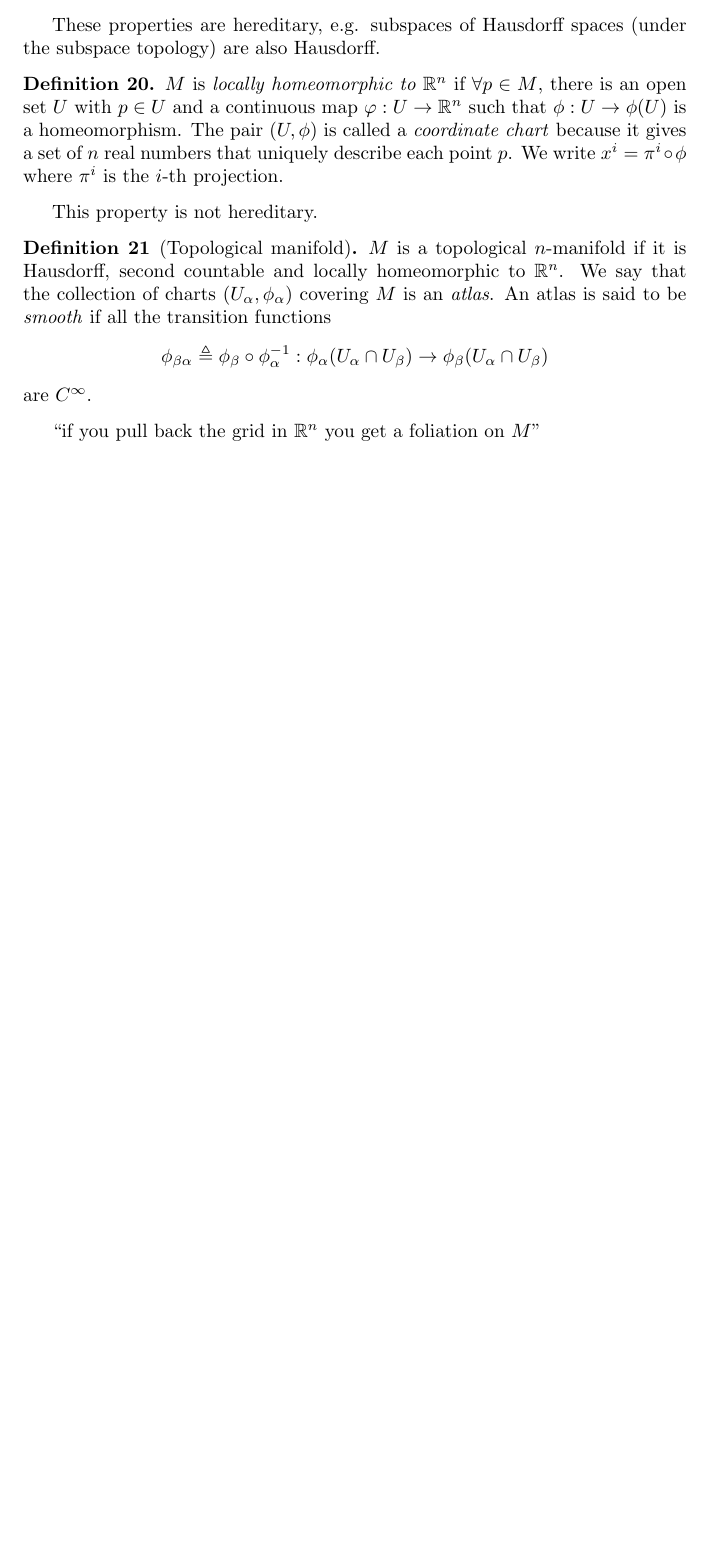
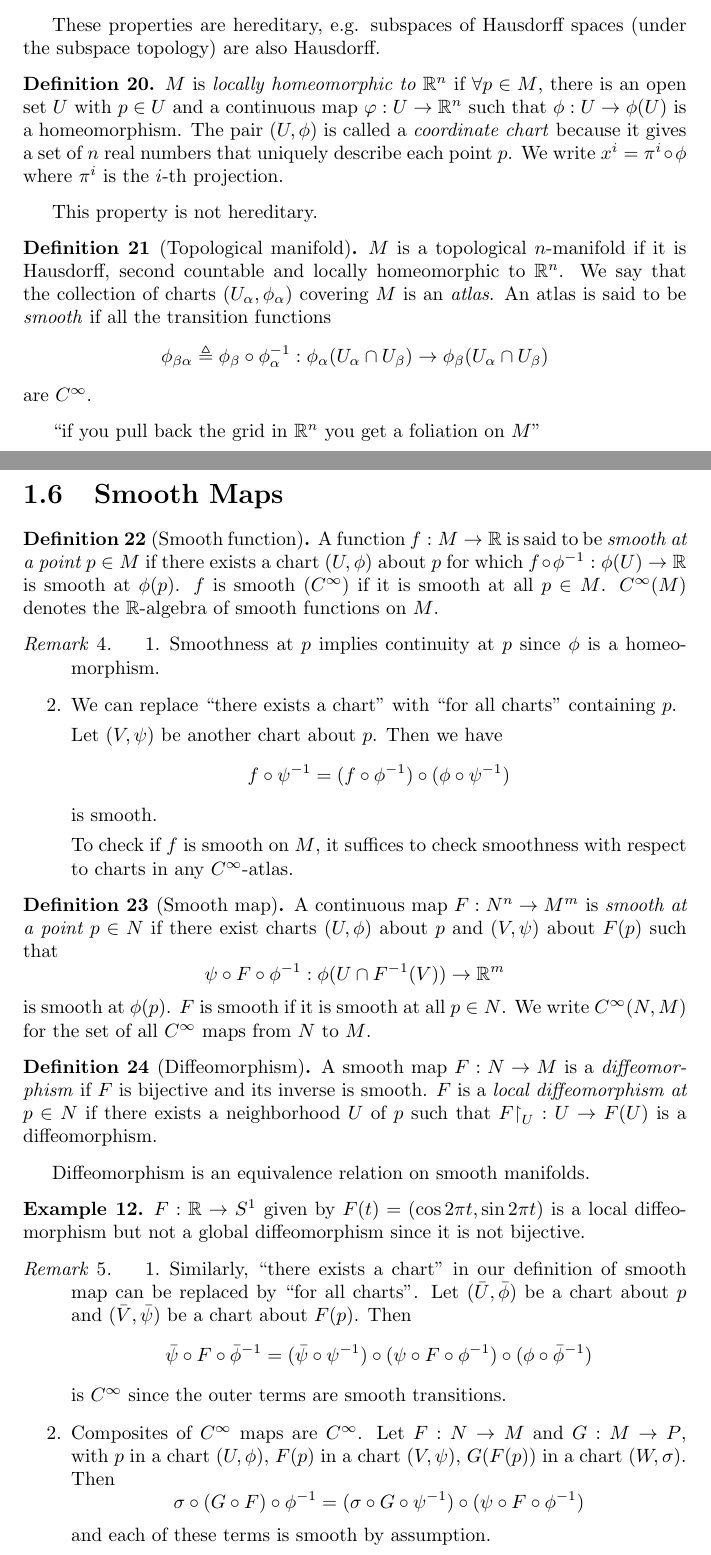
Before and after one commit to csboling/studies, a LaTeX thesis (msu/fall2015/math868/notes/notes.tex, which reads msu/fall2015/math868/notes/preamble.tex, msu/fall2015/math868/notes/tex/smooth-maps.tex): part of page 23 of 23 before the commit and two parts of pages 23 and 24 of 26 after it, the two joined at a grey line, cut so that both start at the same text, the shorter picture padded with empty space. Compiled offline with pdfLaTeX.

Commit message:
new section in math868

```diff
--- a/msu/fall2015/math868/notes/preamble.tex
+++ b/msu/fall2015/math868/notes/preamble.tex
@@ -16,7 +16,7 @@
 \newcommand{\ord}{\mathrm{ord}}
 \newcommand{\id}{\mathrm{id}}
 \newcommand{\Res}{\mathrm{Res}}
-\renewcommand{\Im}{\mathrm{Im}}
+\newcommand{\restrict}{\mathord{\upharpoonright}}
 
 \newcounter{Problem}
 \newenvironment{Problem}{\begin{Exercise}[counter={exer}]}
--- /dev/null
+++ b/msu/fall2015/math868/notes/tex/smooth-maps.tex
@@ -0,0 +1,93 @@
+\section{Smooth Maps}
+
+\begin{defn}[Smooth function]
+A function $f: M \to \mathbb{R}$ is said to be
+\emph{smooth at a point $p \in M$} if there exists a chart
+$(U, \phi)$ about $p$ for which
+$f \circ \phi^{-1} : \phi(U) \to \mathbb{R}$ is smooth at
+$\phi(p)$. $f$ is smooth ($C^\infty$) if it is smooth at all
+$p \in M$. $C^\infty(M)$ denotes the $\mathbb{R}$-algebra of smooth
+functions on $M$.
+\end{defn}
+
+\begin{remark}
+  \begin{enumerate}
+    \item{
+      Smoothness at $p$ implies continuity at $p$ since $\phi$ is a
+      homeomorphism.
+    }
+    \item{
+      We can replace ``there exists a chart'' with ``for all charts''
+      containing $p$.
+
+      Let $(V, \psi)$ be another chart about $p$. Then we have
+      $$
+        f \circ \psi^{-1}
+      = (f \circ \phi^{-1}) \circ (\phi \circ \psi^{-1})
+      $$
+      is smooth.
+
+      To check if $f$ is smooth on $M$, it suffices to check
+      smoothness with respect to charts in any $C^\infty$-atlas.
+    }
+  \end{enumerate}
+\end{remark}
+
+\begin{defn}[Smooth map]
+A continuous map $F: N^n \to M^m$ is
+\emph{smooth at a point $p \in N$} if there exist charts
+$(U, \phi)$ about $p$ and $(V, \psi)$ about $F(p)$ such that
+$$
+\psi \circ F \circ \phi^{-1} : \phi(U \cap F^{-1}(V)) \to \mathbb{R}^m
+$$
+is smooth at $\phi(p)$. $F$ is smooth if it is smooth at all $p \in
+N$. We write $C^\infty(N, M)$ for the set of all $C^\infty$ maps from
+$N$ to $M$.
+\end{defn}
+
+\begin{defn}[Diffeomorphism]
+A smooth map $F : N \to M$ is a \emph{diffeomorphism} if $F$ is
+bijective and its inverse is smooth. $F$ is a
+\emph{local diffeomorphism at $p \in N$} if there exists a
+neighborhood $U$ of $p$ such that
+$F\restrict_U : U \to F(U)$ is a diffeomorphism.
+\end{defn}
+Diffeomorphism is an equivalence relation on smooth manifolds.
+
+\begin{xmpl}
+$F: \mathbb{R} \to S^1$ given by
+$F(t) = (\cos 2 \pi t, \sin 2 \pi t)$ is a local diffeomorphism but
+not a global diffeomorphism since it is not bijective.
+\end{xmpl}
+
+\begin{remark}
+  \begin{enumerate}
+    \item{
+      Similarly, ``there exists a chart'' in our definition of smooth
+      map can be replaced by ``for all charts''. Let
+      $(\bar{U}, \bar{\phi})$ be a chart about $p$ and
+      $(\bar{V}, \bar{\psi})$ be a chart about $F(p)$. Then
+      $$
+        \bar{\psi} \circ F \circ \bar{\phi}^{-1}
+      = (\bar{\psi} \circ \psi^{-1})
+        \circ
+        (\psi \circ F \circ \phi^{-1})
+        \circ
+        (\phi \circ \bar{\phi}^{-1})
+      $$
+      is $C^\infty$ since the outer terms are smooth transitions.
+    }
+    \item{
+      Composites of $C^\infty$ maps are $C^\infty$. Let
+      $F: N \to M$ and $G: M \to P$, with
+      $p$ in a chart $(U, \phi)$, $F(p)$ in a chart $(V, \psi)$,
+      $G(F(p))$ in a chart $(W, \sigma)$. Then
+      $$
+        \sigma \circ (G \circ F) \circ \phi^{-1}
+      = (\sigma \circ G \circ \psi^{-1})
+        \circ
+        (\psi \circ F \circ \phi^{-1})
+      $$
+      and each of these terms is smooth by assumption.
+    }
+  \end{enumerate}
```
Also changed, not shown: msu/fall2015/math868/notes/notes.tex (+1 -0 lines), msu/fall2015/math868/notes/tex/smooth-maps.tex (91 more changed lines).
